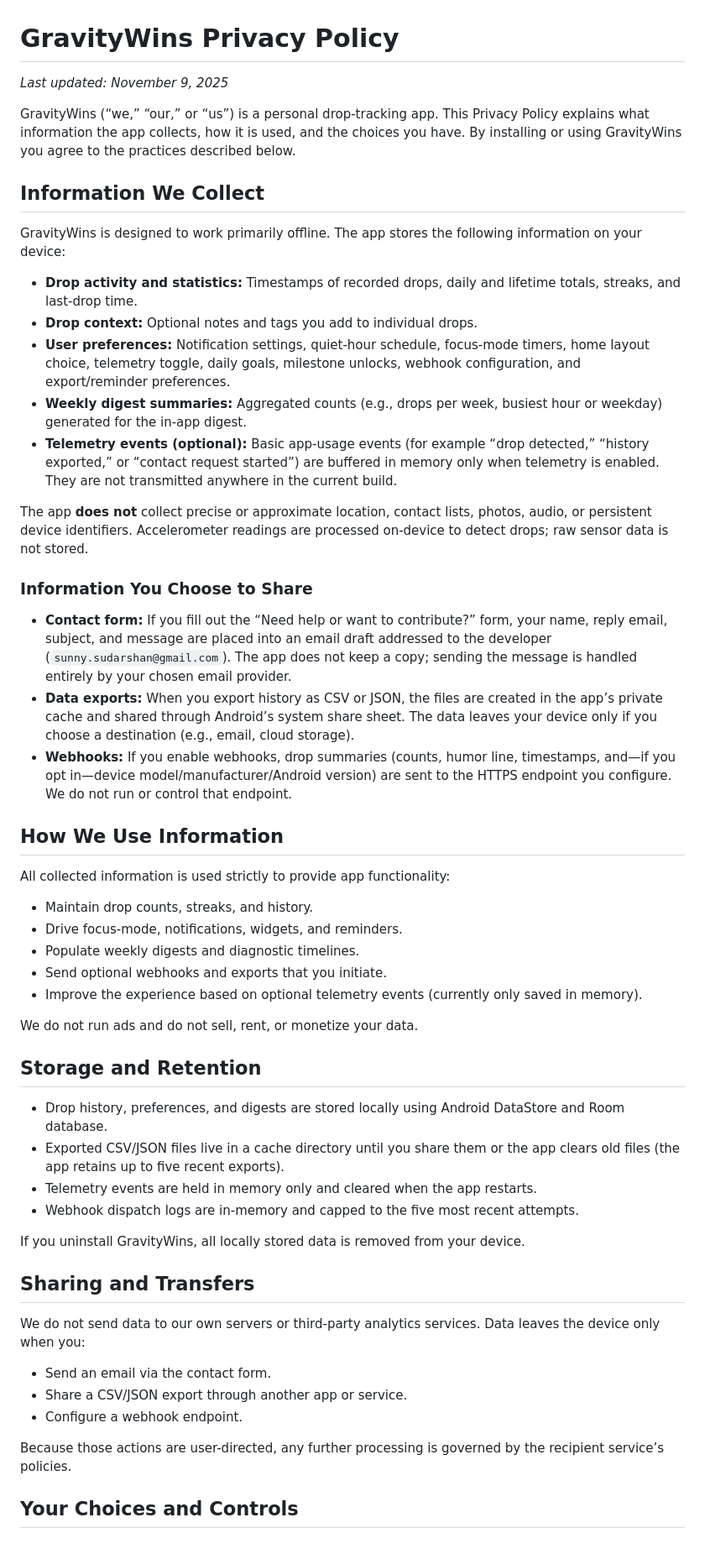
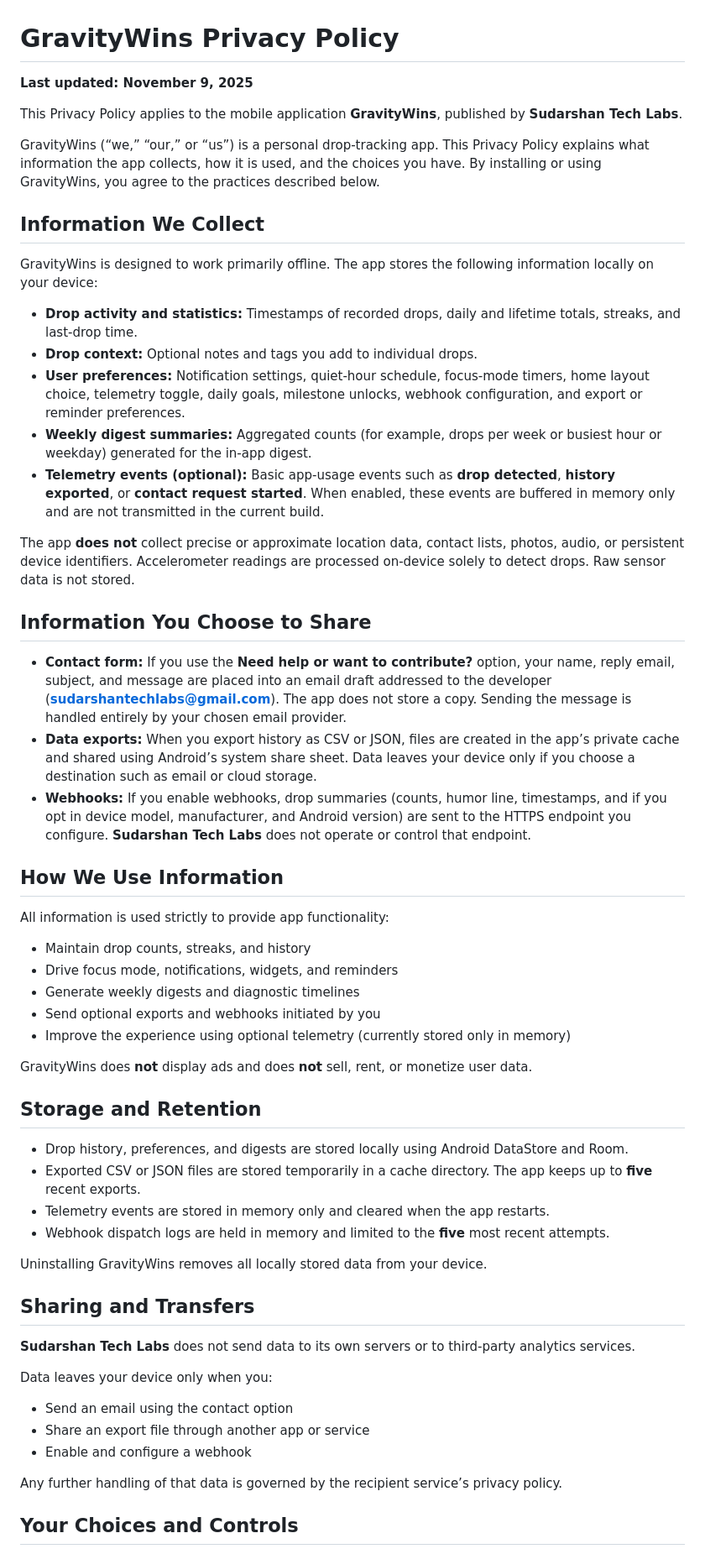
Before and after one commit to SUDARSHANCHAUDHARI/gravitywins-privacy-policy, a Markdown page: README.md, the part around one of its changes. Shown at 84% size. Rendered like a GitHub page.

```diff
--- a/README.md
+++ b/README.md
@@ -1,57 +1,61 @@
 # GravityWins Privacy Policy
 
-_Last updated: November 9, 2025_
+**Last updated: November 9, 2025**
 
-GravityWins (“we,” “our,” or “us”) is a personal drop-tracking app. This Privacy Policy explains what information the app collects, how it is used, and the choices you have. By installing or using GravityWins you agree to the practices described below.
+This Privacy Policy applies to the mobile application **GravityWins**, published by **Sudarshan Tech Labs**.
+
+GravityWins (“we,” “our,” or “us”) is a personal drop-tracking app. This Privacy Policy explains what information the app collects, how it is used, and the choices you have. By installing or using GravityWins, you agree to the practices described below.
 
 ## Information We Collect
 
-GravityWins is designed to work primarily offline. The app stores the following information on your device:
+GravityWins is designed to work primarily offline. The app stores the following information locally on your device:
 
 - **Drop activity and statistics:** Timestamps of recorded drops, daily and lifetime totals, streaks, and last-drop time.
 - **Drop context:** Optional notes and tags you add to individual drops.
-- **User preferences:** Notification settings, quiet-hour schedule, focus-mode timers, home layout choice, telemetry toggle, daily goals, milestone unlocks, webhook configuration, and export/reminder preferences.
-- **Weekly digest summaries:** Aggregated counts (e.g., drops per week, busiest hour or weekday) generated for the in-app digest.
-- **Telemetry events (optional):** Basic app-usage events (for example “drop detected,” “history exported,” or “contact request started”) are buffered in memory only when telemetry is enabled. They are not transmitted anywhere in the current build.
+- **User preferences:** Notification settings, quiet-hour schedule, focus-mode timers, home layout choice, telemetry toggle, daily goals, milestone unlocks, webhook configuration, and export or reminder preferences.
+- **Weekly digest summaries:** Aggregated counts (for example, drops per week or busiest hour or weekday) generated for the in-app digest.
+- **Telemetry events (optional):** Basic app-usage events such as **drop detected**, **history exported**, or **contact request started**. When enabled, these events are buffered in memory only and are not transmitted in the current build.
 
-The app **does not** collect precise or approximate location, contact lists, photos, audio, or persistent device identifiers. Accelerometer readings are processed on-device to detect drops; raw sensor data is not stored.
+The app **does not** collect precise or approximate location data, contact lists, photos, audio, or persistent device identifiers. Accelerometer readings are processed on-device solely to detect drops. Raw sensor data is not stored.
 
-### Information You Choose to Share
+## Information You Choose to Share
 
-- **Contact form:** If you fill out the “Need help or want to contribute?” form, your name, reply email, subject, and message are placed into an email draft addressed to the developer (`sunny.sudarshan@gmail.com`). The app does not keep a copy; sending the message is handled entirely by your chosen email provider.
-- **Data exports:** When you export history as CSV or JSON, the files are created in the app’s private cache and shared through Android’s system share sheet. The data leaves your device only if you choose a destination (e.g., email, cloud storage).
-- **Webhooks:** If you enable webhooks, drop summaries (counts, humor line, timestamps, and—if you opt in—device model/manufacturer/Android version) are sent to the HTTPS endpoint you configure. We do not run or control that endpoint.
+- **Contact form:** If you use the **Need help or want to contribute?** option, your name, reply email, subject, and message are placed into an email draft addressed to the developer (**sudarshantechlabs@gmail.com**). The app does not store a copy. Sending the message is handled entirely by your chosen email provider.
+- **Data exports:** When you export history as CSV or JSON, files are created in the app’s private cache and shared using Android’s system share sheet. Data leaves your device only if you choose a destination such as email or cloud storage.
+- **Webhooks:** If you enable webhooks, drop summaries (counts, humor line, timestamps, and if you opt in device model, manufacturer, and Android version) are sent to the HTTPS endpoint you configure. **Sudarshan Tech Labs** does not operate or control that endpoint.
 
 ## How We Use Information
 
-All collected information is used strictly to provide app functionality:
+All information is used strictly to provide app functionality:
 
-- Maintain drop counts, streaks, and history.
-- Drive focus-mode, notifications, widgets, and reminders.
-- Populate weekly digests and diagnostic timelines.
-- Send optional webhooks and exports that you initiate.
-- Improve the experience based on optional telemetry events (currently only saved in memory).
+- Maintain drop counts, streaks, and history
+- Drive focus mode, notifications, widgets, and reminders
+- Generate weekly digests and diagnostic timelines
+- Send optional exports and webhooks initiated by you
+- Improve the experience using optional telemetry (currently stored only in memory)
 
-We do not run ads and do not sell, rent, or monetize your data.
+GravityWins does **not** display ads and does **not** sell, rent, or monetize user data.
 
 ## Storage and Retention
 
-- Drop history, preferences, and digests are stored locally using Android DataStore and Room database.
-- Exported CSV/JSON files live in a cache directory until you share them or the app clears old files (the app retains up to five recent exports).
-- Telemetry events are held in memory only and cleared when the app restarts.
-- Webhook dispatch logs are in-memory and capped to the five most recent attempts.
+- Drop history, preferences, and digests are stored locally using Android DataStore and Room.
+- Exported CSV or JSON files are stored temporarily in a cache directory. The app keeps up to **five** recent exports.
+- Telemetry events are stored in memory only and cleared when the app restarts.
+- Webhook dispatch logs are held in memory and limited to the **five** most recent attempts.
 
-If you uninstall GravityWins, all locally stored data is removed from your device.
+Uninstalling GravityWins removes all locally stored data from your device.
 
 ## Sharing and Transfers
 
-We do not send data to our own servers or third-party analytics services. Data leaves the device only when you:
+**Sudarshan Tech Labs** does not send data to its own servers or to third-party analytics services.
 
-- Send an email via the contact form.
-- Share a CSV/JSON export through another app or service.
-- Configure a webhook endpoint.
+Data leaves your device only when you:
 
-Because those actions are user-directed, any further processing is governed by the recipient service’s policies.
+- Send an email using the contact option
+- Share an export file through another app or service
+- Enable and configure a webhook
+
+Any further handling of that data is governed by the recipient service’s privacy policy.
 
 ## Your Choices and Controls
 
```
Also changed, not shown: other parts of README.md (+12 -12 lines).
